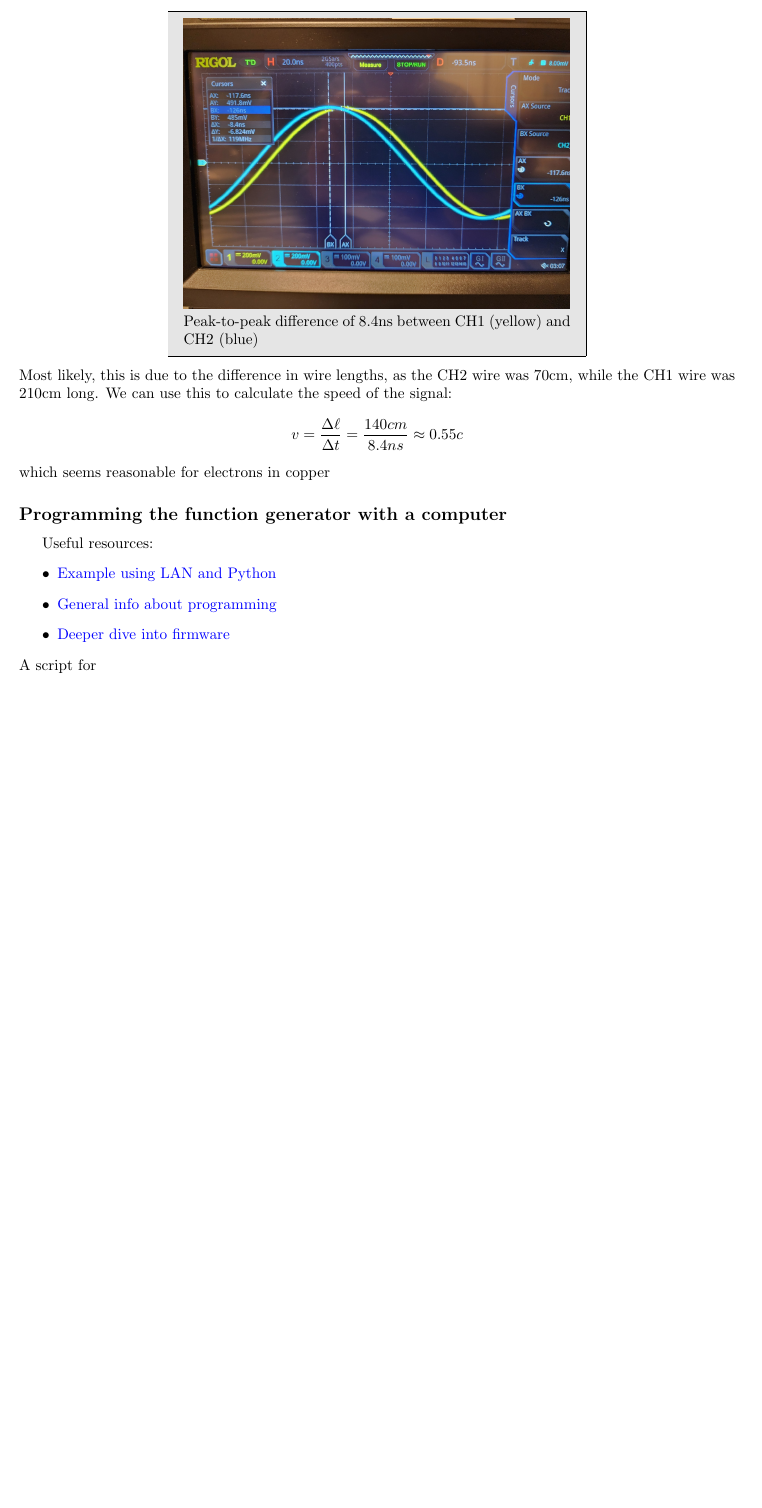
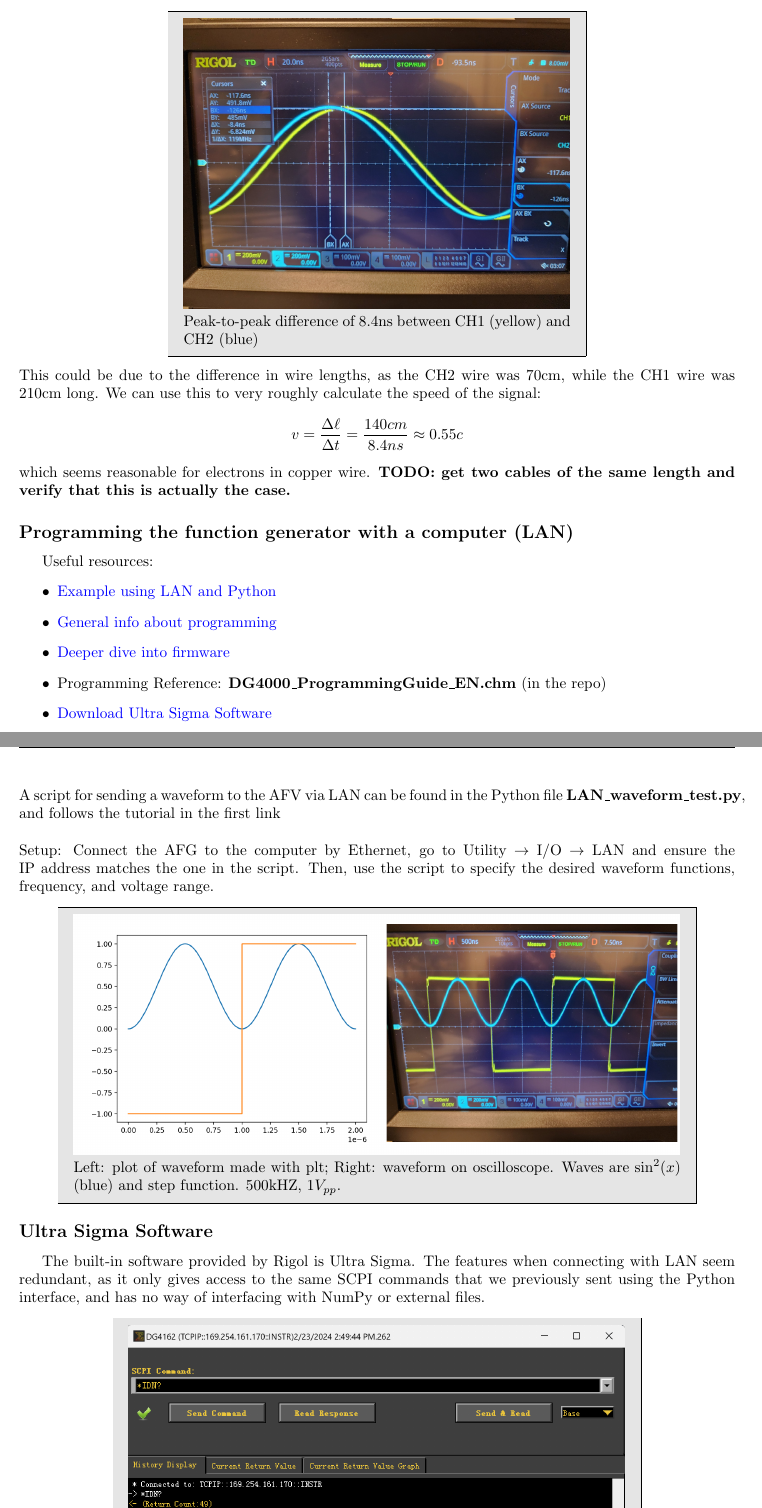
Before and after one commit to thoamswilliams/Signal-Generator-Notes, a LaTeX document (main.tex): part of the page before the commit and two parts of pages 1 and 2 of 2 after it, the two joined at a grey line, cut so that both start at the same text, the shorter picture padded with empty space. Compiled offline with pdfLaTeX.

Commit message:
Updates from Overleaf

```diff
--- a/main.tex
+++ b/main.tex
@@ -85,14 +85,24 @@
     \includegraphics[width = 3.5in]{img/phase_difference.jpg}
     \\Peak-to-peak difference of 8.4ns between CH1 (yellow) and CH2 (blue)
     \end{mdframed}
-    Most likely, this is due to the difference in wire lengths, as the CH2 wire was 70cm, while the CH1 wire was 210cm long. We can use this to calculate the speed of the signal:
+    This could be due to the difference in wire lengths, as the CH2 wire was 70cm, while the CH1 wire was 210cm long. We can use this to very roughly calculate the speed of the signal:
     $$v = \frac{\Delta \ell}{\Delta t} = \frac{140cm}{8.4ns} \approx 0.55c$$
-    which seems reasonable for electrons in copper
-    \subsection*{Programming the function generator with a computer}
+    which seems reasonable for electrons in copper wire. \textbf{TODO: get two cables of the same length and verify that this is actually the case.}
+    \subsection*{Programming the function generator with a computer (LAN)}
     Useful resources:
     \begin{itemize}
     \item \href{https://acidbourbon.wordpress.com/2019/09/12/send-numpy-data-to-rigol-dg4202-arbitrary-waveform-generator-via-lan/}{Example using LAN and Python}
     \item \href{https://www.eevblog.com/forum/testgear/dg4000dg4162-scpi-arbitrary-waveform-programming/}{General info about programming}
     \item \href{https://www.eevblog.com/forum/testgear/dg4000-a-firmware-investigation/}{Deeper dive into firmware}
+    \item Programming Reference: \textbf{DG4000\_ProgrammingGuide\_EN.chm} (in the repo)
+    \item \href{https://download.rigol.com/cn/Software/UltraSigma.zip}{Download Ultra Sigma Software}
     \end{itemize}
-    A script for
+    A script for sending a waveform to the AFV via LAN can be found in the Python file \textbf{LAN\_waveform\_test.py}, and follows the tutorial in the first link\\\\
+    Setup: Connect the AFG to the computer by Ethernet, go to Utility $\to$ I/O $\to$ LAN and ensure the IP address matches the one in the script. Then, use the script to specify the desired waveform functions, frequency, and voltage range.
+    \begin{mdframed}[backgroundcolor=gray!20, align = center, userdefinedwidth = 5.8in]
+    \includegraphics[width = 5.5in]{img/LAN_signal.png}
+    \\Left: plot of waveform made with plt; Right: waveform on oscilloscope. Waves are $\sin^2(x)$ (blue) and step function. 500kHZ, 1$V_{pp}$.
+    \end{mdframed}
+    \subsection*{Ultra Sigma Software}
+    The built-in software provided by Rigol is Ultra Sigma. The features when connecting with LAN seem redundant, as it only gives access to the same SCPI commands that we previously sent using the Python interface, and has no way of interfacing with NumPy or external files.
+    \begin{mdframed}[backgroundcolor=gray!20, align = center, userdefinedwidth = 4.8in]
```
Also changed, not shown: img/LAN_signal.png (added), img/ultraSigmaInterfaceLAN.png (added), main.tex (6 more changed lines).
